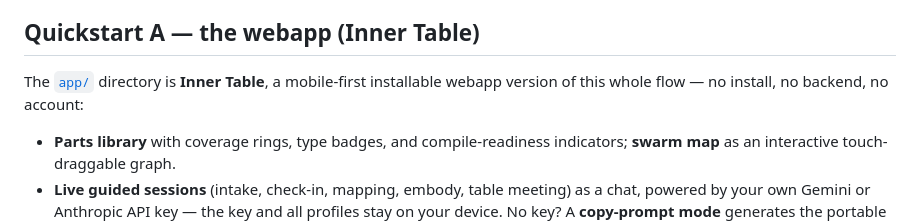
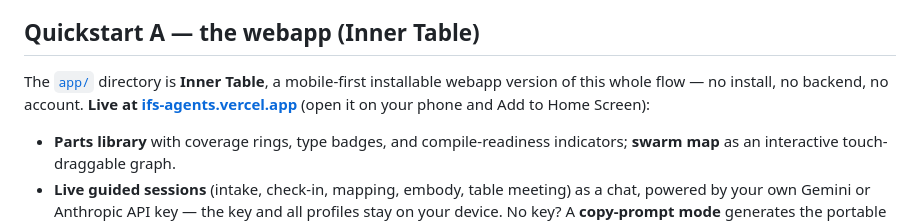
Before and after one commit to joman124/ifs-agents, a Markdown page: README.md, the part around the change. Rendered like a GitHub page.

Commit message:
README: link the live Vercel deployment
Co-Authored-By: Claude Fable 5 <noreply@anthropic.com>

```diff
--- a/README.md
+++ b/README.md
@@ -69,7 +69,9 @@ part has a positive intent; there are no bad parts. Longer version:
 ## Quickstart A — the webapp (Inner Table)
 
 The [`app/`](app/) directory is **Inner Table**, a mobile-first installable
-webapp version of this whole flow — no install, no backend, no account:
+webapp version of this whole flow — no install, no backend, no account.
+**Live at [ifs-agents.vercel.app](https://ifs-agents.vercel.app)** (open it on
+your phone and Add to Home Screen):
 
 - **Parts library** with coverage rings, type badges, and compile-readiness
   indicators; **swarm map** as an interactive touch-draggable graph.
```
